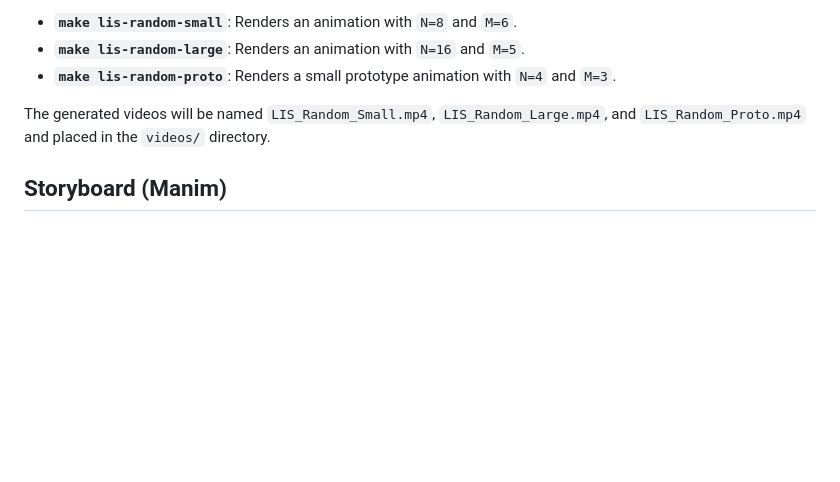
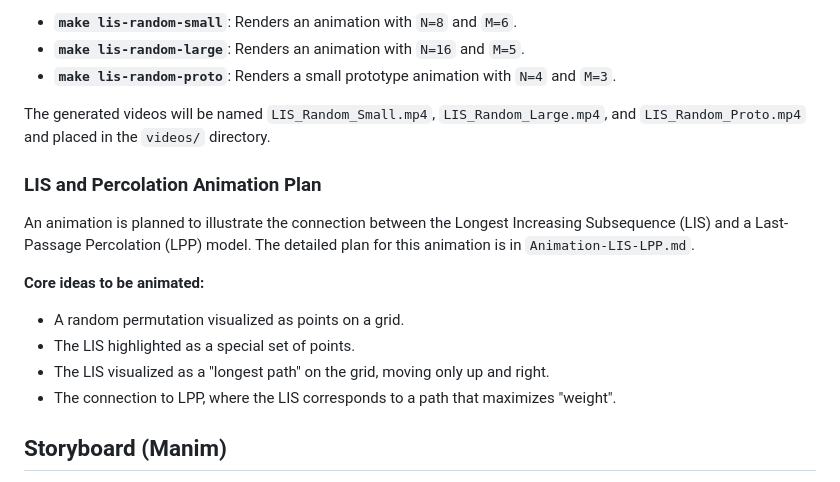
Before and after one commit to chenle02/Graduate_Student_Seminar_2025-09-04, a Markdown page: Longest_increasing_subsequence/README.md, the part around the change. Drawn GitHub-style; blank space fills up the shorter version.

```diff
--- a/Longest_increasing_subsequence/README.md
+++ b/Longest_increasing_subsequence/README.md
@@ -66,6 +66,16 @@ Two additional animations are available to visualize the LIS for multiple random
 
 The generated videos will be named `LIS_Random_Small.mp4`, `LIS_Random_Large.mp4`, and `LIS_Random_Proto.mp4` and placed in the `videos/` directory.
 
+### LIS and Percolation Animation Plan
+
+An animation is planned to illustrate the connection between the Longest Increasing Subsequence (LIS) and a Last-Passage Percolation (LPP) model. The detailed plan for this animation is in `Animation-LIS-LPP.md`.
+
+**Core ideas to be animated:**
+- A random permutation visualized as points on a grid.
+- The LIS highlighted as a special set of points.
+- The LIS visualized as a "longest path" on the grid, moving only up and right.
+- The connection to LPP, where the LIS corresponds to a path that maximizes "weight".
+
 ## Storyboard (Manim)
 
 1. Show the full input sequence horizontally; label indices.
```
Also changed, not shown: Longest_increasing_subsequence/Animation-LIS-LPP.md (added, +51 -0 lines), Longest_increasing_subsequence/Animation-Percolation.md (deleted, +0 -9 lines).
